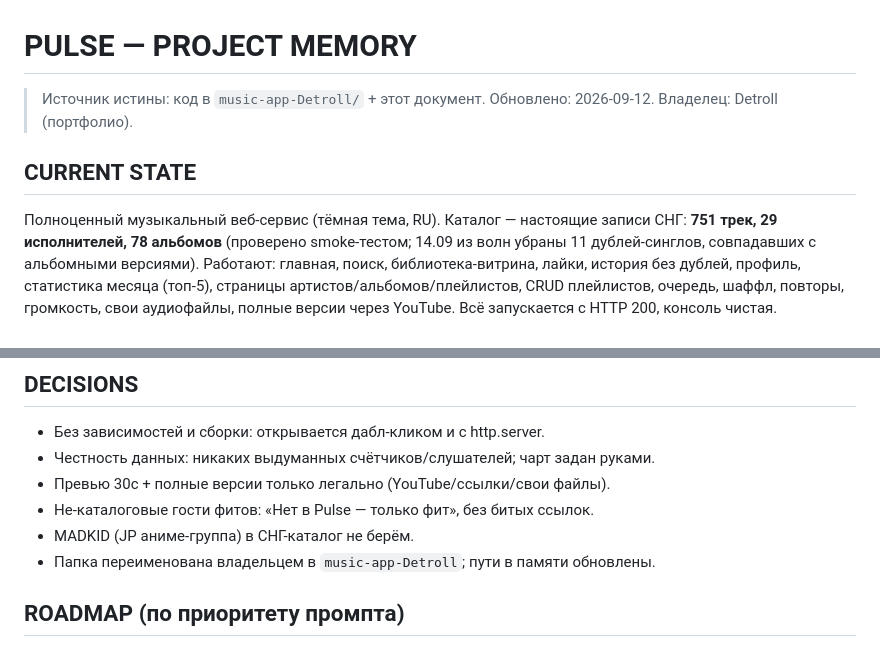
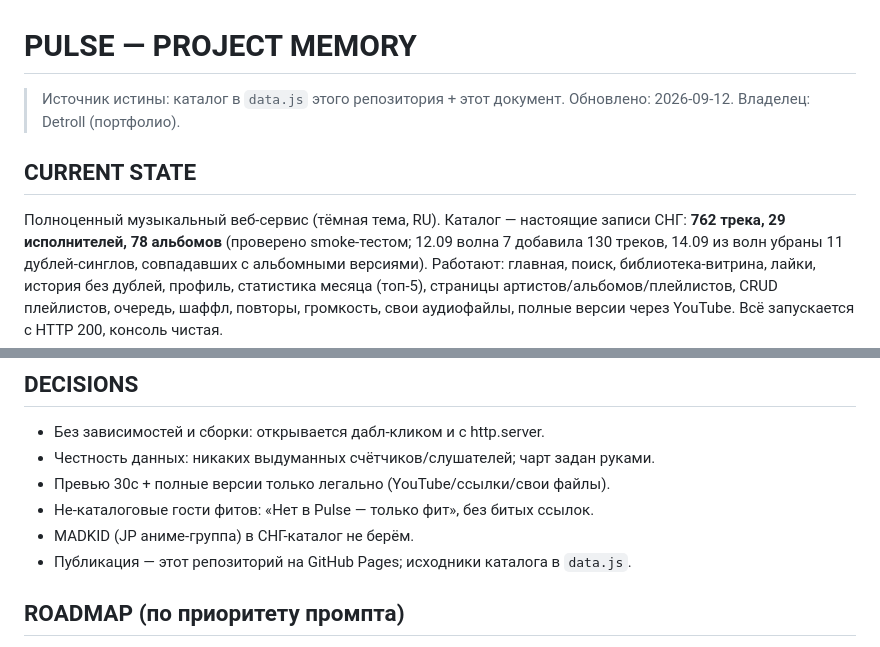
Before and after one commit to Detroll1/pulse, a Markdown page: docs/PULSE_PROJECT_MEMORY.md, 2 parts joined by grey strips. Drawn GitHub-style.

Commit message:
Памятка: актуальное число треков (762) и ссылка на каталог в этом репозитории

```diff
--- a/docs/PULSE_PROJECT_MEMORY.md
+++ b/docs/PULSE_PROJECT_MEMORY.md
@@ -1,13 +1,14 @@
 # PULSE — PROJECT MEMORY
 
-> Источник истины: код в `music-app-Detroll/` + этот документ.
+> Источник истины: каталог в `data.js` этого репозитория + этот документ.
 > Обновлено: 2026-09-12. Владелец: Detroll (портфолио).
 
 ## CURRENT STATE
 
 Полноценный музыкальный веб-сервис (тёмная тема, RU). Каталог — настоящие
-записи СНГ: **751 трек, 29 исполнителей, 78 альбомов** (проверено smoke-тестом;
-14.09 из волн убраны 11 дублей-синглов, совпадавших с альбомными версиями).
+записи СНГ: **762 трека, 29 исполнителей, 78 альбомов** (проверено smoke-тестом;
+12.09 волна 7 добавила 130 треков, 14.09 из волн убраны 11 дублей-синглов,
+совпадавших с альбомными версиями).
 Работают: главная, поиск, библиотека-витрина, лайки, история без дублей,
 профиль, статистика месяца (топ-5), страницы артистов/альбомов/плейлистов,
 CRUD плейлистов, очередь, шаффл, повторы, громкость, свои аудиофайлы,
@@ -132,7 +133,7 @@ CRUD плейлистов, очередь, шаффл, повторы, гром
 - Превью 30с + полные версии только легально (YouTube/ссылки/свои файлы).
 - Не-каталоговые гости фитов: «Нет в Pulse — только фит», без битых ссылок.
 - MADKID (JP аниме-группа) в СНГ-каталог не берём.
-- Папка переименована владельцем в `music-app-Detroll`; пути в памяти обновлены.
+- Публикация — этот репозиторий на GitHub Pages; исходники каталога в `data.js`.
 
 ## ROADMAP (по приоритету промпта)
 
```
